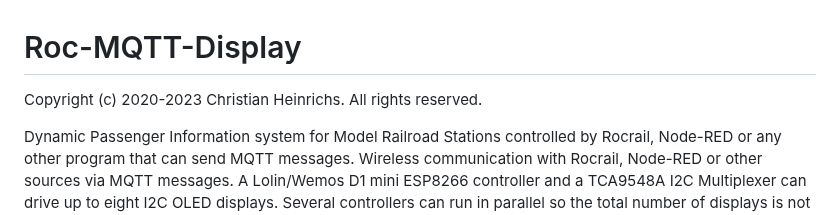
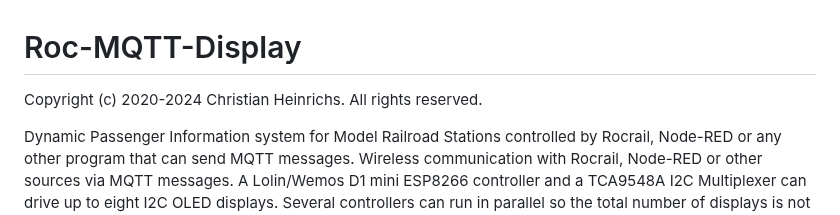
Before and after one commit to chrisweather/RocMQTTdisplay, a Markdown page: README.md, the part around one of its changes. Rendered like a GitHub page.

```diff
--- a/README.md
+++ b/README.md
@@ -1,6 +1,6 @@
 # Roc-MQTT-Display
 
-Copyright (c) 2020-2023 Christian Heinrichs.
+Copyright (c) 2020-2024 Christian Heinrichs.
 All rights reserved.
 
 
```
Also changed, not shown: other parts of README.md (+2 -2 lines).
